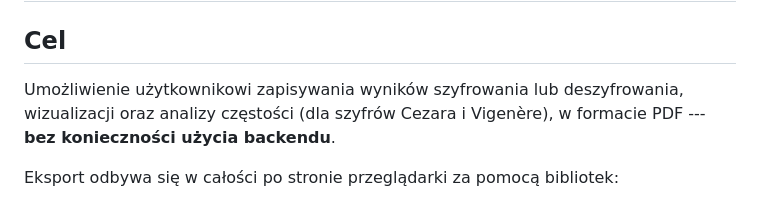
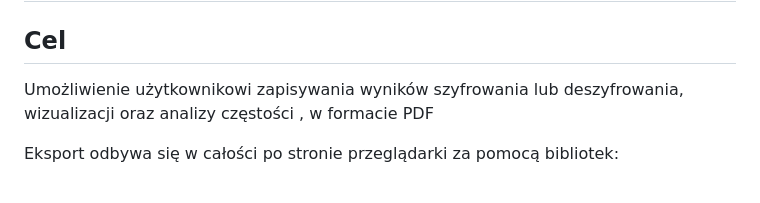
Before and after one commit to LyRooy/historical-ciphers-demo, a Markdown page: Markdown/EXPORTPDF.md, the part around the change. Drawn GitHub-style.

```diff
--- a/Markdown/EXPORTPDF.md
+++ b/Markdown/EXPORTPDF.md
@@ -3,8 +3,7 @@
 ## Cel
 
 Umożliwienie użytkownikowi zapisywania wyników szyfrowania lub
-deszyfrowania, wizualizacji oraz analizy częstości (dla szyfrów Cezara i
-Vigenère), w formacie PDF --- **bez konieczności użycia backendu**.
+deszyfrowania, wizualizacji oraz analizy częstości , w formacie PDF
 
 Eksport odbywa się w całości po stronie przeglądarki za pomocą
 bibliotek:
```
